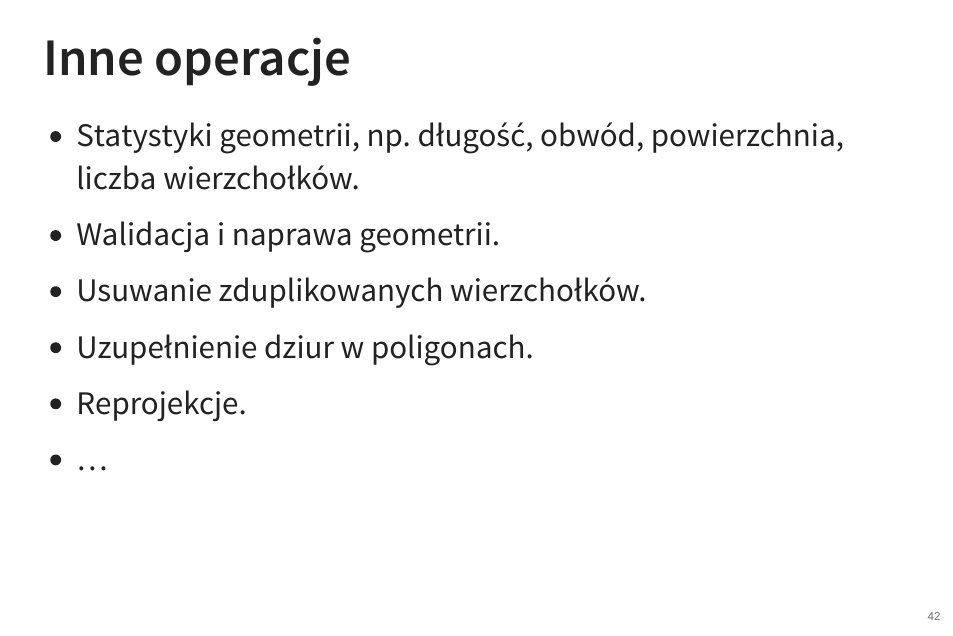
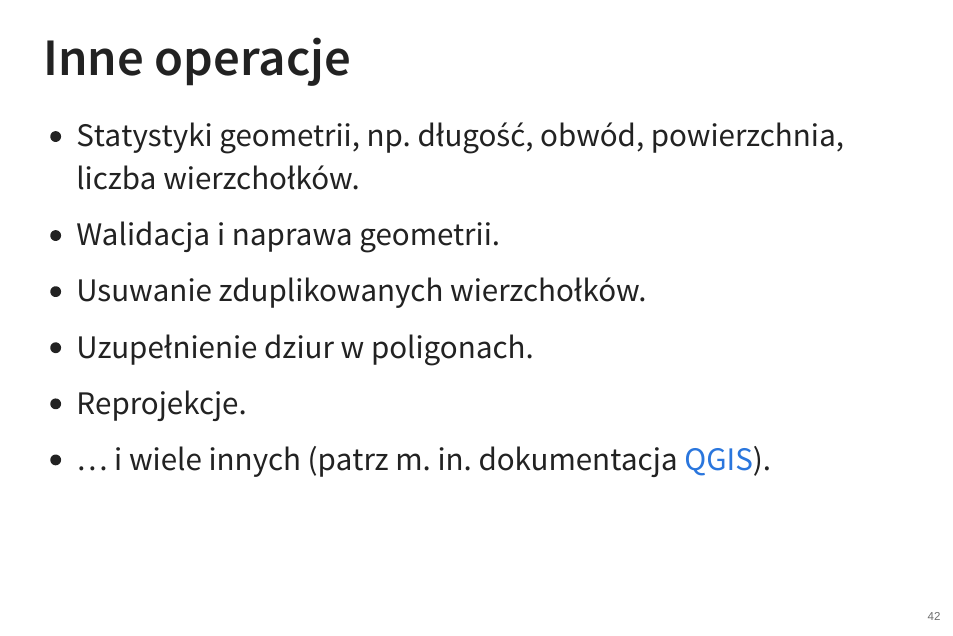
Before and after one commit to kadyb/adg2025, a Quarto document (wyklady/04_Operacje_geometryczne.qmd): page 42 of 42. The pictures show the output file wyklady/04_Operacje_geometryczne.html that the author committed with the source, opened offline.

Commit message:
add link in `04_Operacje_geometryczne`

```diff
--- a/wyklady/04_Operacje_geometryczne.qmd
+++ b/wyklady/04_Operacje_geometryczne.qmd
@@ -617,4 +617,4 @@ plot(vect("POINT (50 40)"), col = "red", add = TRUE, cex = 1.4)
 - Usuwanie zduplikowanych wierzchołków.
 - Uzupełnienie dziur w poligonach.
 - Reprojekcje.
-- ...
+- ... i wiele innych (patrz m. in. dokumentacja [QGIS](https://docs.qgis.org/latest/en/docs/user_manual/processing_algs/qgis/vectorgeometry.html)).
```
Also changed, not shown: wyklady/04_Operacje_geometryczne.html.
